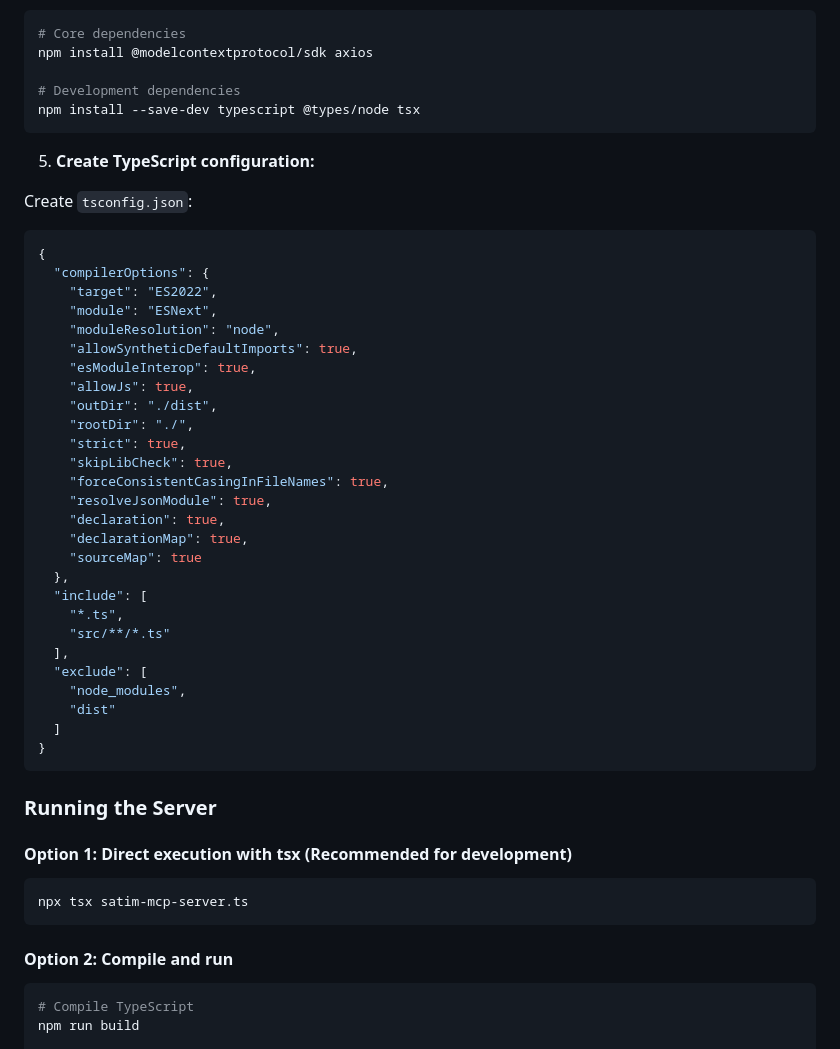
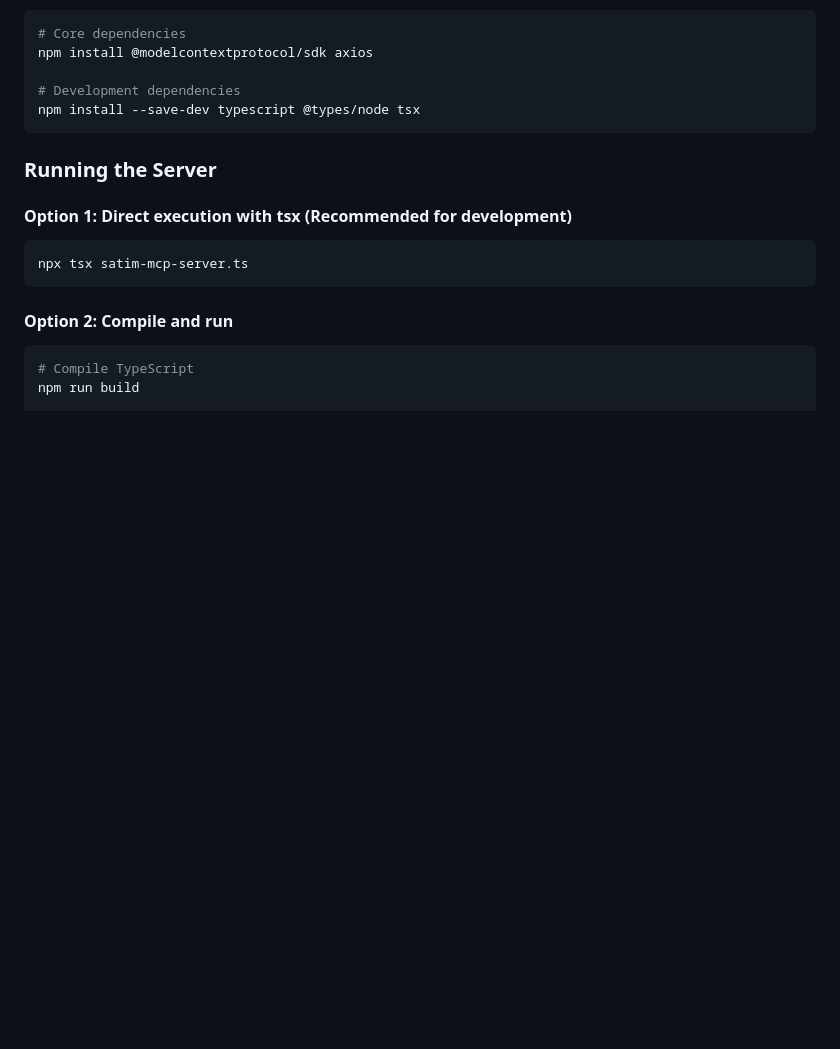
Before and after one commit to zakblacki/Satim-Payment-Gateway-Integration, a Markdown page: README.md, the part around the change. GitHub-like rendering; blank space fills up the shorter version.

````diff
--- a/README.md
+++ b/README.md
@@ -65,39 +65,6 @@ npm install @modelcontextprotocol/sdk axios
 
 # Development dependencies
 npm install --save-dev typescript @types/node tsx
-```
-
-5. **Create TypeScript configuration:**
-
-Create `tsconfig.json`:
-```json
-{
-  "compilerOptions": {
-    "target": "ES2022",
-    "module": "ESNext",
-    "moduleResolution": "node",
-    "allowSyntheticDefaultImports": true,
-    "esModuleInterop": true,
-    "allowJs": true,
-    "outDir": "./dist",
-    "rootDir": "./",
-    "strict": true,
-    "skipLibCheck": true,
-    "forceConsistentCasingInFileNames": true,
-    "resolveJsonModule": true,
-    "declaration": true,
-    "declarationMap": true,
-    "sourceMap": true
-  },
-  "include": [
-    "*.ts",
-    "src/**/*.ts"
-  ],
-  "exclude": [
-    "node_modules",
-    "dist"
-  ]
-}
 ```
 
 ### Running the Server
````
